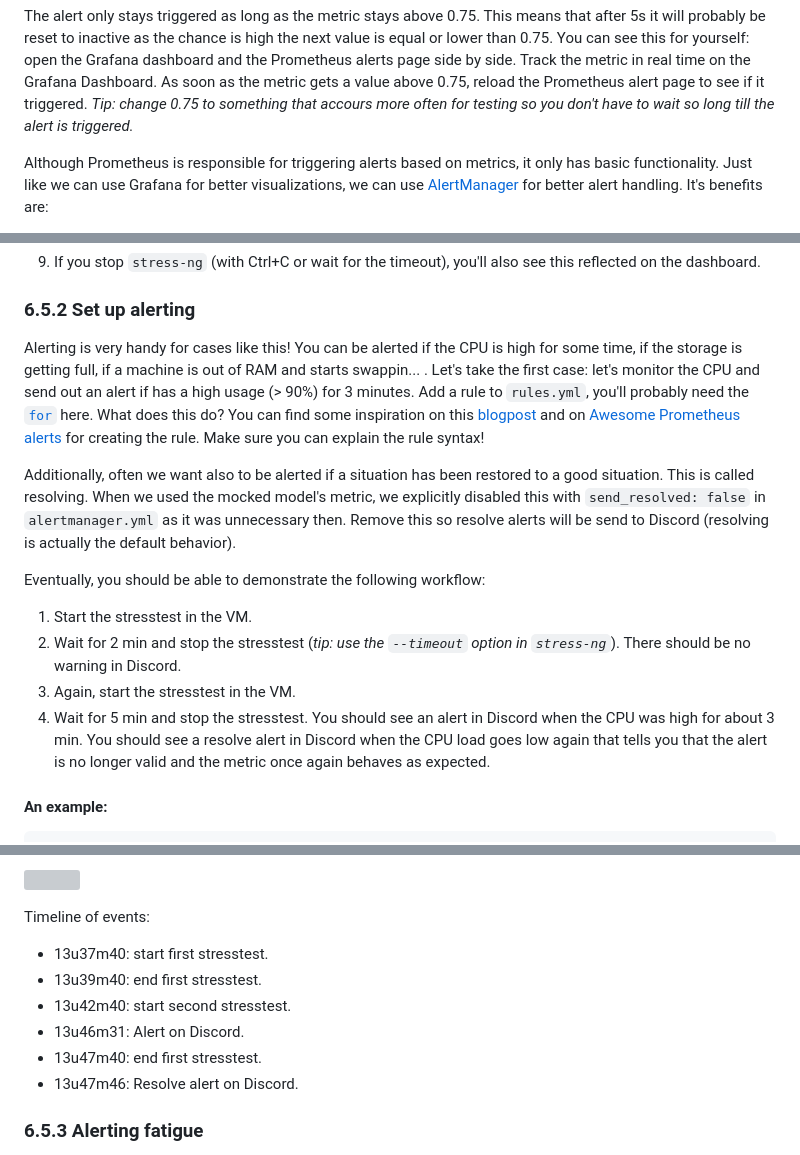
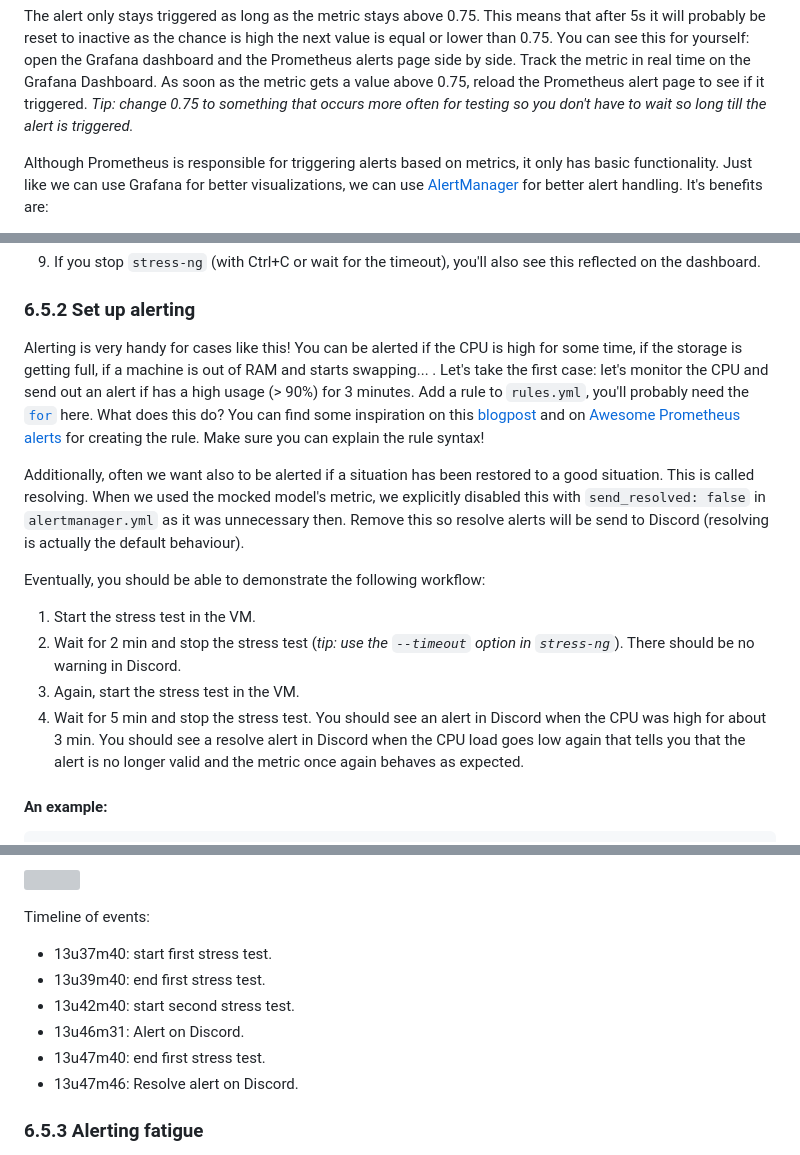
Before and after one commit to HOGENT-MLOps/mlops-labs, a Markdown page: assignment/06-monitoring.md, 3 parts joined by grey strips. Drawn GitHub-style; grey boxes are pictures that could not be loaded.

Commit message:
Finish lab 6

```diff
--- a/assignment/06-monitoring.md
+++ b/assignment/06-monitoring.md
@@ -205,7 +205,7 @@ You can also see the annotations as they were defined in the rules configuration
 ![](./img/06-monitoring/prometheus-alert-firing-annotations.png)
 
 The alert only stays triggered as long as the metric stays above 0.75. This means that after 5s it will probably be reset to inactive as the chance is high the next value is equal or lower than 0.75. You can see this for yourself: open the Grafana dashboard and the Prometheus alerts page side by side. Track the metric in real time on the Grafana Dashboard. As soon as the metric gets a value above 0.75, reload the Prometheus alert page to see if it triggered.
-_Tip: change 0.75 to something that accours more often for testing so you don't have to wait so long till the alert is triggered._
+_Tip: change 0.75 to something that occurs more often for testing so you don't have to wait so long till the alert is triggered._
 
 Although Prometheus is responsible for triggering alerts based on metrics, it only has basic functionality. Just like we can use Grafana for better visualizations, we can use [AlertManager](https://prometheus.io/docs/alerting/latest/alertmanager/) for better alert handling. It's benefits are:
 
@@ -332,16 +332,16 @@ Monitoring is often used to not just monitor the accuracy of models, but for var
 
 ### 6.5.2 Set up alerting
 
-Alerting is very handy for cases like this! You can be alerted if the CPU is high for some time, if the storage is getting full, if a machine is out of RAM and starts swappin... . Let's take the first case: let's monitor the CPU and send out an alert if has a high usage (> 90%) for 3 minutes. Add a rule to `rules.yml`, you'll probably need the [`for`](https://prometheus.io/docs/prometheus/latest/configuration/alerting_rules/#defining-alerting-rules) here. What does this do? You can find some inspiration on this [blogpost](https://www.robustperception.io/understanding-machine-cpu-usage/) and on [Awesome Prometheus alerts](https://samber.github.io/awesome-prometheus-alerts/) for creating the rule. Make sure you can explain the rule syntax!
+Alerting is very handy for cases like this! You can be alerted if the CPU is high for some time, if the storage is getting full, if a machine is out of RAM and starts swapping... . Let's take the first case: let's monitor the CPU and send out an alert if has a high usage (> 90%) for 3 minutes. Add a rule to `rules.yml`, you'll probably need the [`for`](https://prometheus.io/docs/prometheus/latest/configuration/alerting_rules/#defining-alerting-rules) here. What does this do? You can find some inspiration on this [blogpost](https://www.robustperception.io/understanding-machine-cpu-usage/) and on [Awesome Prometheus alerts](https://samber.github.io/awesome-prometheus-alerts/) for creating the rule. Make sure you can explain the rule syntax!
 
-Additionally, often we want also to be alerted if a situation has been restored to a good situation. This is called resolving. When we used the mocked model's metric, we explicitly disabled this with `send_resolved: false` in `alertmanager.yml` as it was unnecessary then. Remove this so resolve alerts will be send to Discord (resolving is actually the default behavior).
+Additionally, often we want also to be alerted if a situation has been restored to a good situation. This is called resolving. When we used the mocked model's metric, we explicitly disabled this with `send_resolved: false` in `alertmanager.yml` as it was unnecessary then. Remove this so resolve alerts will be send to Discord (resolving is actually the default behaviour).
 
 Eventually, you should be able to demonstrate the following workflow:
 
-1. Start the stresstest in the VM.
-2. Wait for 2 min and stop the stresstest (_tip: use the `--timeout` option in `stress-ng`_). There should be no warning in Discord.
-3. Again, start the stresstest in the VM.
-4. Wait for 5 min and stop the stresstest. You should see an alert in Discord when the CPU was high for about 3 min. You should see a resolve alert in Discord when the CPU load goes low again that tells you that the alert is no longer valid and the metric once again behaves as expected.
+1. Start the stress test in the VM.
+2. Wait for 2 min and stop the stress test (_tip: use the `--timeout` option in `stress-ng`_). There should be no warning in Discord.
+3. Again, start the stress test in the VM.
+4. Wait for 5 min and stop the stress test. You should see an alert in Discord when the CPU was high for about 3 min. You should see a resolve alert in Discord when the CPU load goes low again that tells you that the alert is no longer valid and the metric once again behaves as expected.
 
 #### An example:
 
@@ -368,11 +368,11 @@ Discord:
 
 Timeline of events:
 
-- 13u37m40: start first stresstest.
-- 13u39m40: end first stresstest.
-- 13u42m40: start second stresstest.
+- 13u37m40: start first stress test.
+- 13u39m40: end first stress test.
+- 13u42m40: start second stress test.
 - 13u46m31: Alert on Discord.
-- 13u47m40: end first stresstest.
+- 13u47m40: end first stress test.
 - 13u47m46: Resolve alert on Discord.
 
 ### 6.5.3 Alerting fatigue
```
Also changed, not shown: other parts of assignment/06-monitoring.md (+8 -8 lines).
